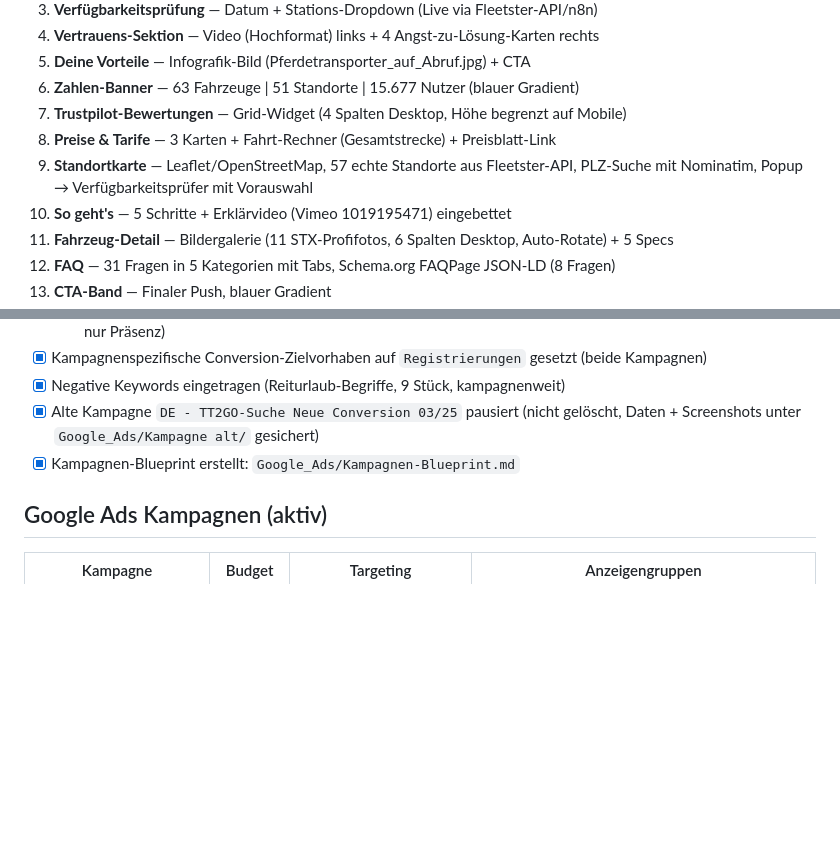
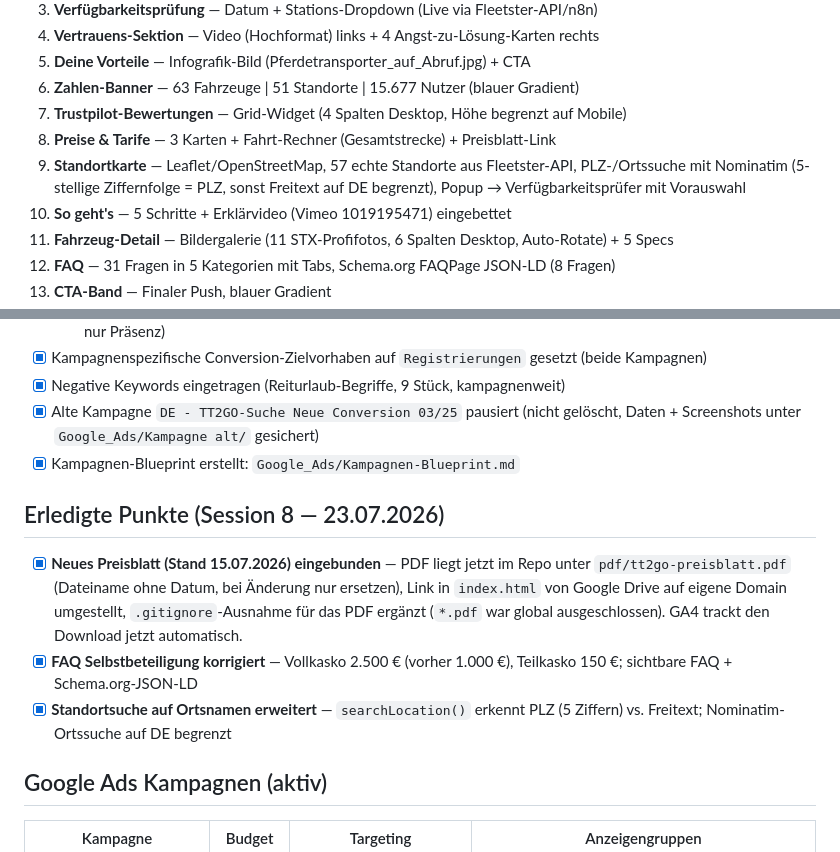
Before and after one commit to andreastheurer-tt2go/theurer-trucks-2go-webseite, a Markdown page: CLAUDE.md, 2 parts joined by grey strips. Drawn GitHub-style; blank space fills up the shorter version.

```diff
--- a/CLAUDE.md
+++ b/CLAUDE.md
@@ -76,7 +76,7 @@ TT2GO_Neue_WEBSEITE/
 6. **Zahlen-Banner** — 63 Fahrzeuge | 51 Standorte | 15.677 Nutzer (blauer Gradient)
 7. **Trustpilot-Bewertungen** — Grid-Widget (4 Spalten Desktop, Höhe begrenzt auf Mobile)
 8. **Preise & Tarife** — 3 Karten + Fahrt-Rechner (Gesamtstrecke) + Preisblatt-Link
-9. **Standortkarte** — Leaflet/OpenStreetMap, 57 echte Standorte aus Fleetster-API, PLZ-Suche mit Nominatim, Popup → Verfügbarkeitsprüfer mit Vorauswahl
+9. **Standortkarte** — Leaflet/OpenStreetMap, 57 echte Standorte aus Fleetster-API, PLZ-/Ortssuche mit Nominatim (5-stellige Ziffernfolge = PLZ, sonst Freitext auf DE begrenzt), Popup → Verfügbarkeitsprüfer mit Vorauswahl
 10. **So geht's** — 5 Schritte + Erklärvideo (Vimeo 1019195471) eingebettet
 11. **Fahrzeug-Detail** — Bildergalerie (11 STX-Profifotos, 6 Spalten Desktop, Auto-Rotate) + 5 Specs
 12. **FAQ** — 31 Fragen in 5 Kategorien mit Tabs, Schema.org FAQPage JSON-LD (8 Fragen)
@@ -246,6 +246,12 @@ Zahlen werden manuell gepflegt (API-Abruf für Users/Vehicles zu langsam):
 - [x] Alte Kampagne `DE - TT2GO-Suche Neue Conversion 03/25` pausiert (nicht gelöscht, Daten + Screenshots unter `Google_Ads/Kampagne alt/` gesichert)
 - [x] Kampagnen-Blueprint erstellt: `Google_Ads/Kampagnen-Blueprint.md`
 
+## Erledigte Punkte (Session 8 — 23.07.2026)
+
+- [x] **Neues Preisblatt (Stand 15.07.2026) eingebunden** — PDF liegt jetzt im Repo unter `pdf/tt2go-preisblatt.pdf` (Dateiname ohne Datum, bei Änderung nur ersetzen), Link in `index.html` von Google Drive auf eigene Domain umgestellt, `.gitignore`-Ausnahme für das PDF ergänzt (`*.pdf` war global ausgeschlossen). GA4 trackt den Download jetzt automatisch.
+- [x] **FAQ Selbstbeteiligung korrigiert** — Vollkasko 2.500 € (vorher 1.000 €), Teilkasko 150 €; sichtbare FAQ + Schema.org-JSON-LD
+- [x] **Standortsuche auf Ortsnamen erweitert** — `searchLocation()` erkennt PLZ (5 Ziffern) vs. Freitext; Nominatim-Ortssuche auf DE begrenzt
+
 ## Google Ads Kampagnen (aktiv)
 
 | Kampagne | Budget | Targeting | Anzeigengruppen |
```
Also changed, not shown: docs/DETAILS.md (+1 -1 lines), docs/HISTORY.md (+32 -0 lines).
